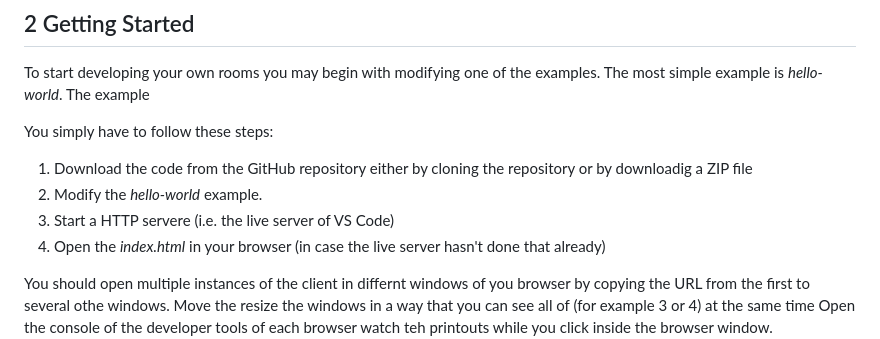
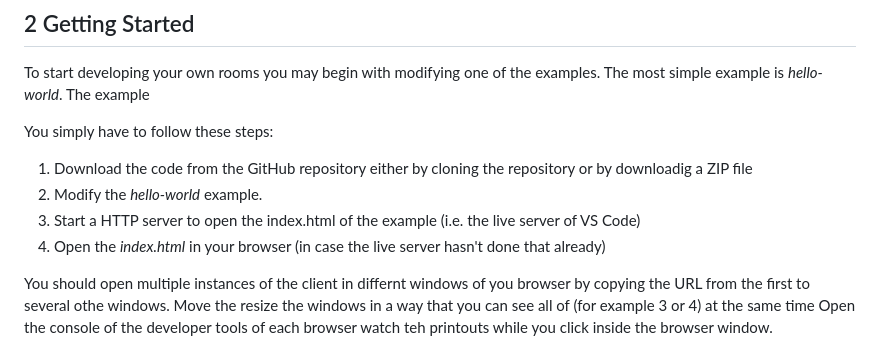
Before and after one commit to NorbertSchnell/web-rooms, a Markdown page: README.md, the part around the change. GitHub-like rendering.

```diff
--- a/README.md
+++ b/README.md
@@ -14,7 +14,7 @@ The most simple example is *hello-world*. The example
 You simply have to follow these steps:
 1. Download the code from the GitHub repository either by cloning the repository or by downloadig a ZIP file
 2. Modify the *hello-world* example.
-3. Start a HTTP servere (i.e. the live server of VS Code)
+3. Start a HTTP server to open the index.html of the example (i.e. the live server of VS Code)
 4. Open the *index.html* in your browser (in case the live server hasn't done that already)
 
 You should open multiple instances of the client in differnt windows of you browser by copying the URL from the first to several othe windows. Move the resize the windows in a way that you can see all of (for example 3 or 4) at the same time Open the console of the developer tools of each browser watch teh printouts while you click inside the browser window.
```
